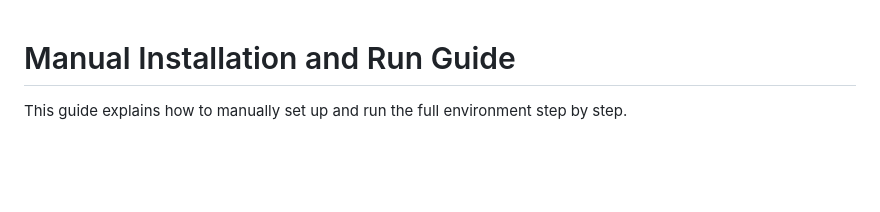
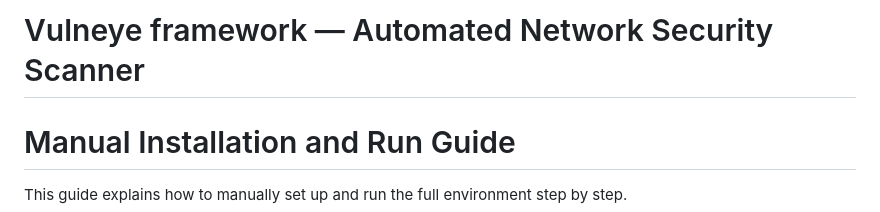
Before and after one commit to selimwdev/vulneye, a Markdown page: README.md, the part around the change. Drawn GitHub-style; blank space fills up the shorter version.

```diff
--- a/README.md
+++ b/README.md
@@ -1,3 +1,5 @@
+# Vulneye framework — Automated Network Security Scanner
+
 # Manual Installation and Run Guide
 
 This guide explains how to manually set up and run the full environment step by step.
```
